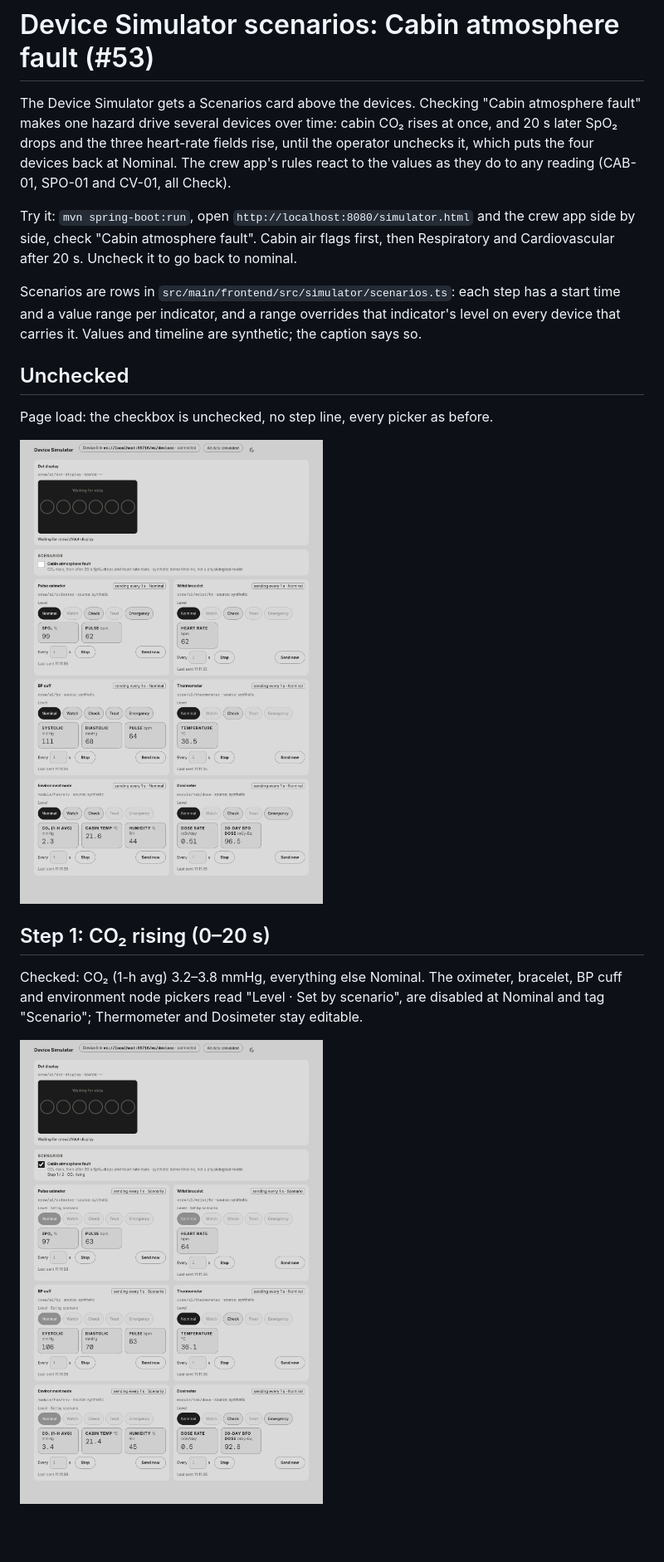
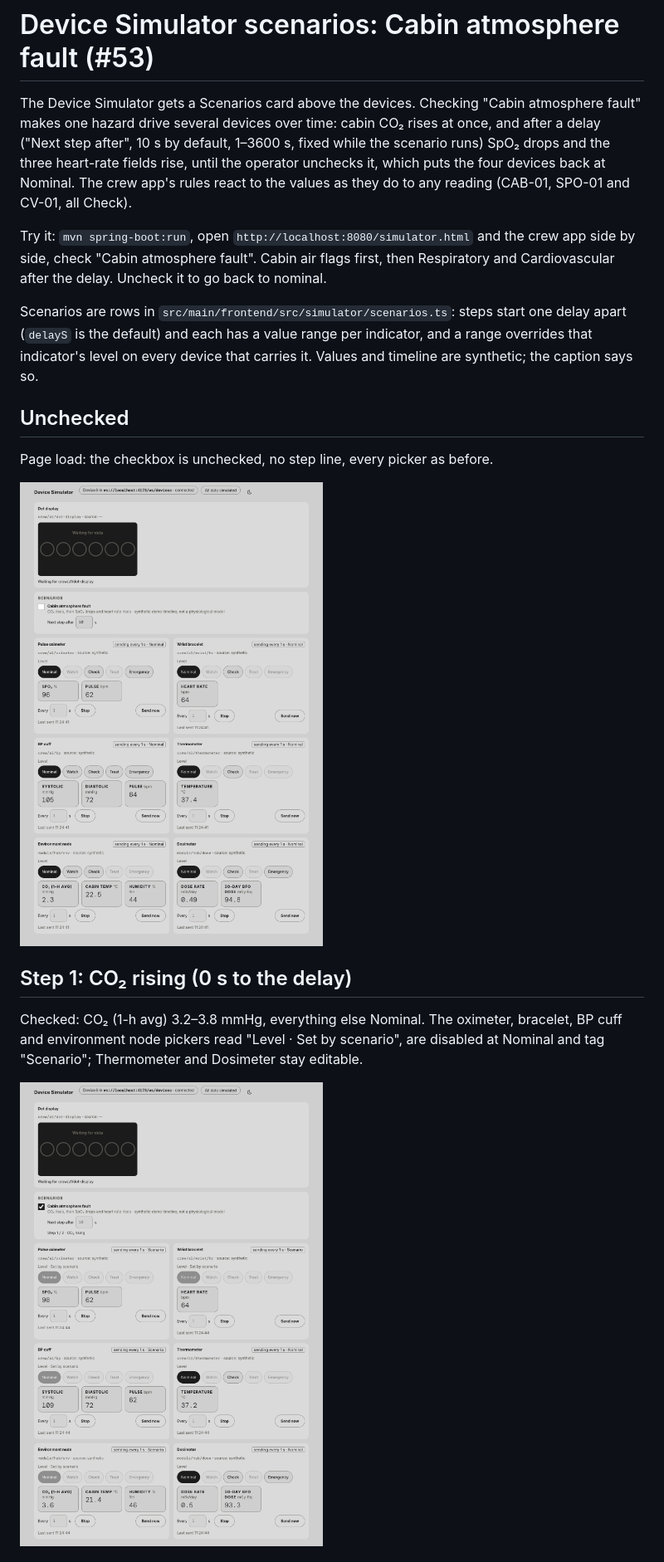
Before and after one commit to jdo-lv/galagans, a Markdown page: docs/features/53-sim-scenarios.md, the part around one of its changes. Shown at 83% size. GitHub-like rendering; pictures changed too: docs/features/img/53-step-1.png, docs/features/img/53-unchecked.png; blank space fills up the shorter version.

Commit message:
docs(simulator): scenario step delay in docs and screenshots (#53)

```diff
--- a/docs/features/53-sim-scenarios.md
+++ b/docs/features/53-sim-scenarios.md
@@ -1,10 +1,10 @@
 # Device Simulator scenarios: Cabin atmosphere fault (#53)
 
-The Device Simulator gets a Scenarios card above the devices. Checking "Cabin atmosphere fault" makes one hazard drive several devices over time: cabin CO₂ rises at once, and 20 s later SpO₂ drops and the three heart-rate fields rise, until the operator unchecks it, which puts the four devices back at Nominal. The crew app's rules react to the values as they do to any reading (CAB-01, SPO-01 and CV-01, all Check).
+The Device Simulator gets a Scenarios card above the devices. Checking "Cabin atmosphere fault" makes one hazard drive several devices over time: cabin CO₂ rises at once, and after a delay ("Next step after", 10 s by default, 1–3600 s, fixed while the scenario runs) SpO₂ drops and the three heart-rate fields rise, until the operator unchecks it, which puts the four devices back at Nominal. The crew app's rules react to the values as they do to any reading (CAB-01, SPO-01 and CV-01, all Check).
 
-Try it: `mvn spring-boot:run`, open `http://localhost:8080/simulator.html` and the crew app side by side, check "Cabin atmosphere fault". Cabin air flags first, then Respiratory and Cardiovascular after 20 s. Uncheck it to go back to nominal.
+Try it: `mvn spring-boot:run`, open `http://localhost:8080/simulator.html` and the crew app side by side, check "Cabin atmosphere fault". Cabin air flags first, then Respiratory and Cardiovascular after the delay. Uncheck it to go back to nominal.
 
-Scenarios are rows in `src/main/frontend/src/simulator/scenarios.ts`: each step has a start time and a value range per indicator, and a range overrides that indicator's level on every device that carries it. Values and timeline are synthetic; the caption says so.
+Scenarios are rows in `src/main/frontend/src/simulator/scenarios.ts`: steps start one delay apart (`delayS` is the default) and each has a value range per indicator, and a range overrides that indicator's level on every device that carries it. Values and timeline are synthetic; the caption says so.
 
 ## Unchecked
 
@@ -12,7 +12,7 @@ Page load: the checkbox is unchecked, no step line, every picker as before.
 
 ![Unchecked](img/53-unchecked.png)
 
-## Step 1: CO₂ rising (0–20 s)
+## Step 1: CO₂ rising (0 s to the delay)
 
 Checked: CO₂ (1-h avg) 3.2–3.8 mmHg, everything else Nominal. The oximeter, bracelet, BP cuff and environment node pickers read "Level · Set by scenario", are disabled at Nominal and tag "Scenario"; Thermometer and Dosimeter stay editable.
 
```
Also changed, not shown: other parts of docs/features/53-sim-scenarios.md (+1 -1 lines), CLAUDE.md (+1 -1 lines), ideas/features.md (+1 -1 lines), docs/features/img/53-step-2-dark.png, docs/features/img/53-step-2.png, 1 other file.
